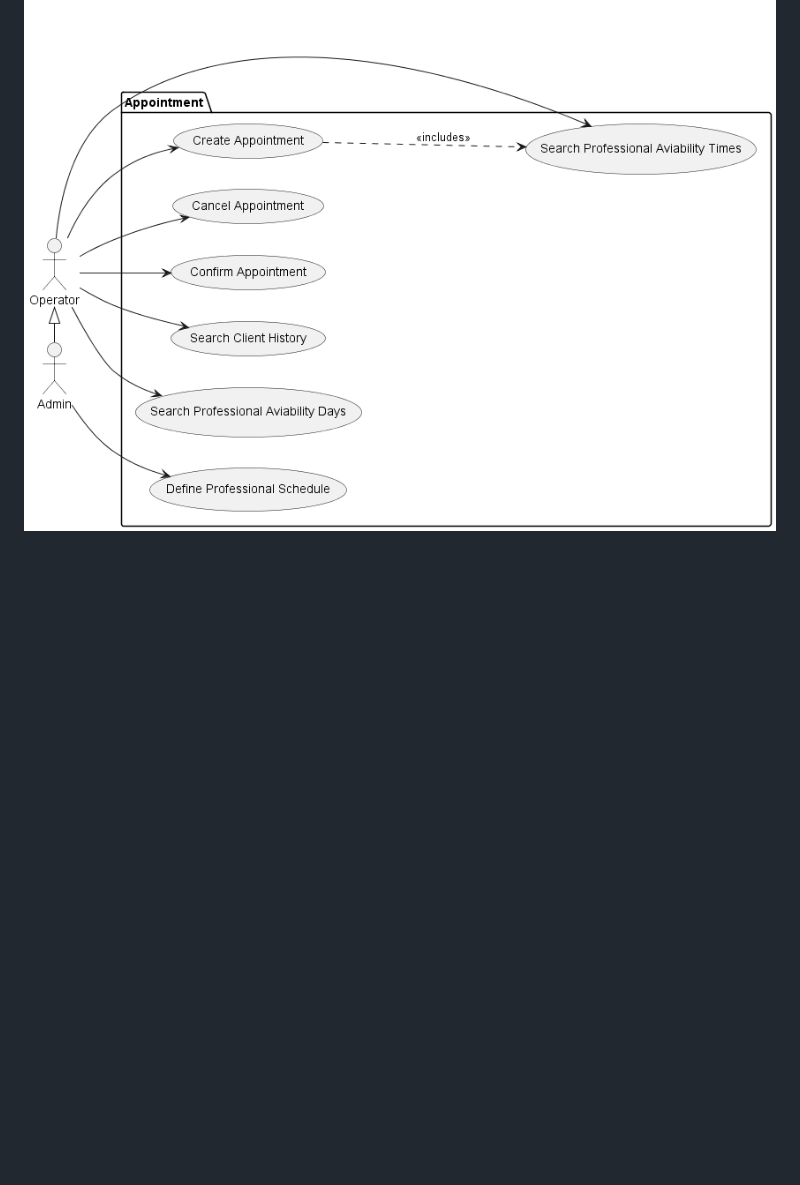
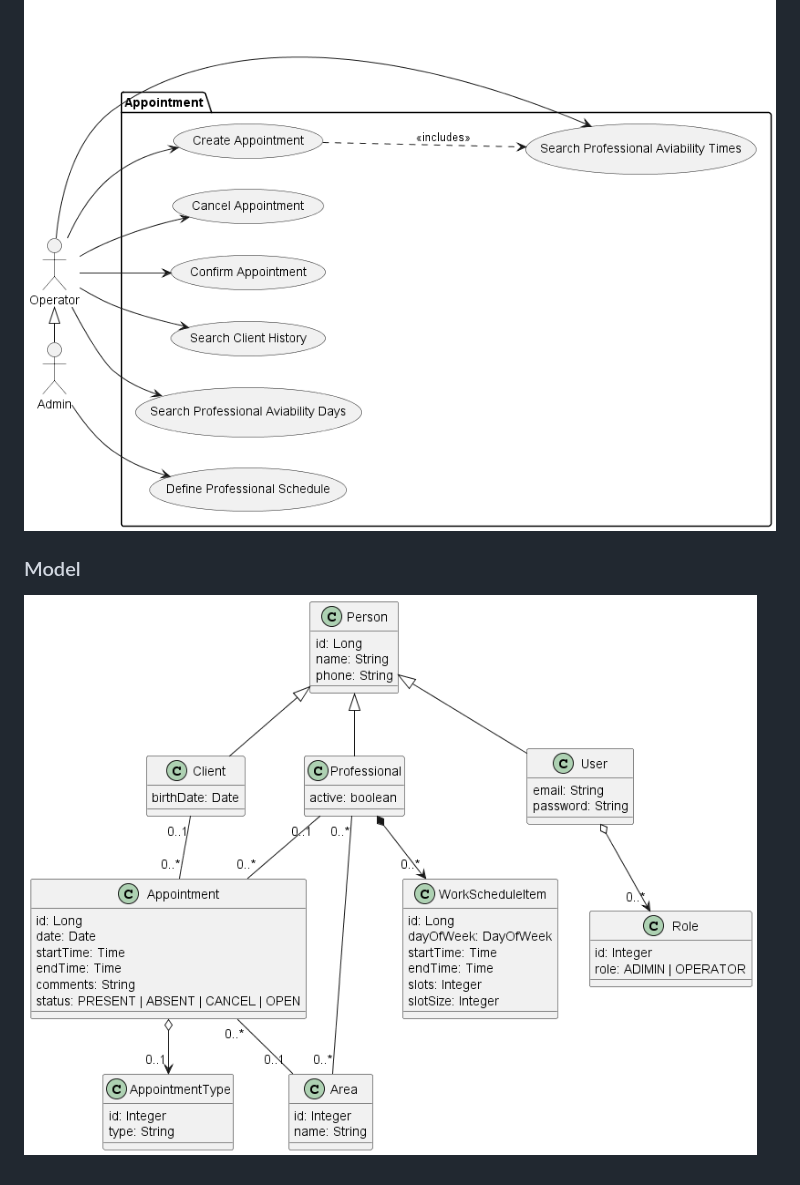
Before and after one commit to erossecundus/bcDevJr_m4c1-appointment-conception, a Markdown page: README.md, the part around the change. GitHub-like rendering; pictures changed too: out/docs/model/model.png (added); blank space fills up the shorter version.

Commit message:
close #2 - Model diagram

```diff
--- a/README.md
+++ b/README.md
@@ -72,3 +72,6 @@
 ## Diagramas
 ### Use Cases
 ![Use Cases](/out/docs/use-cases/use-cases.png)
+
+### Model
+![Model](/out/docs/model/model.png)
```
Also changed, not shown: 1 other file.
